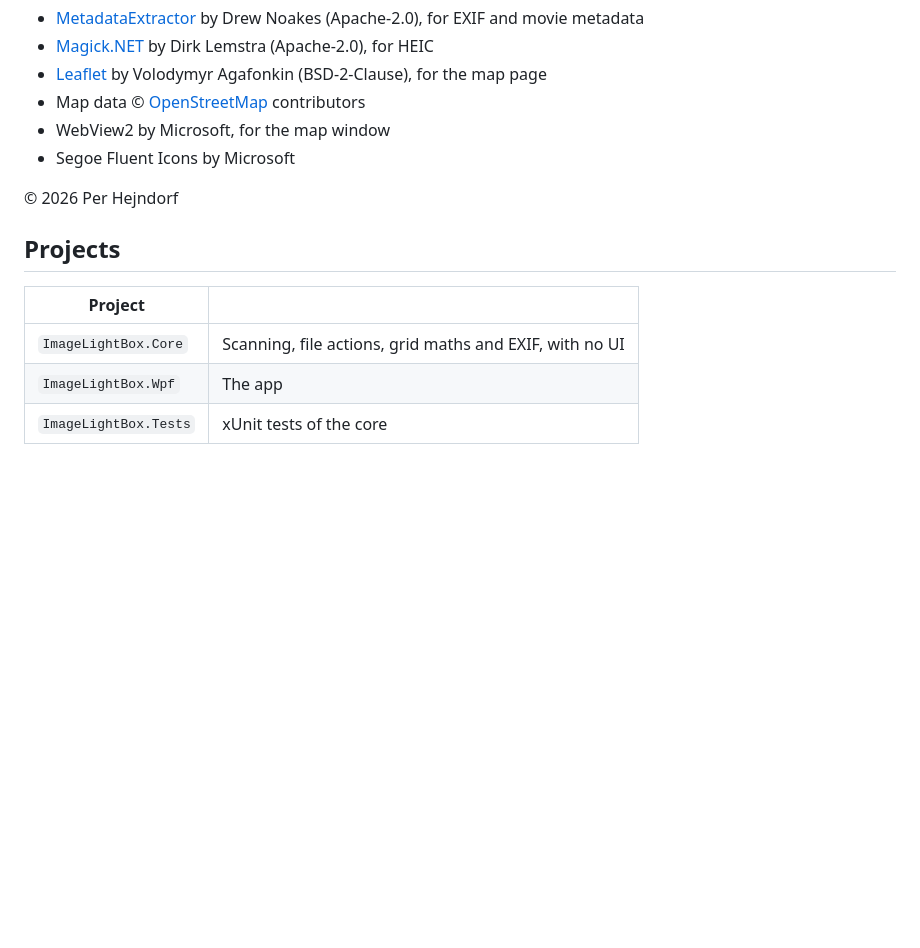
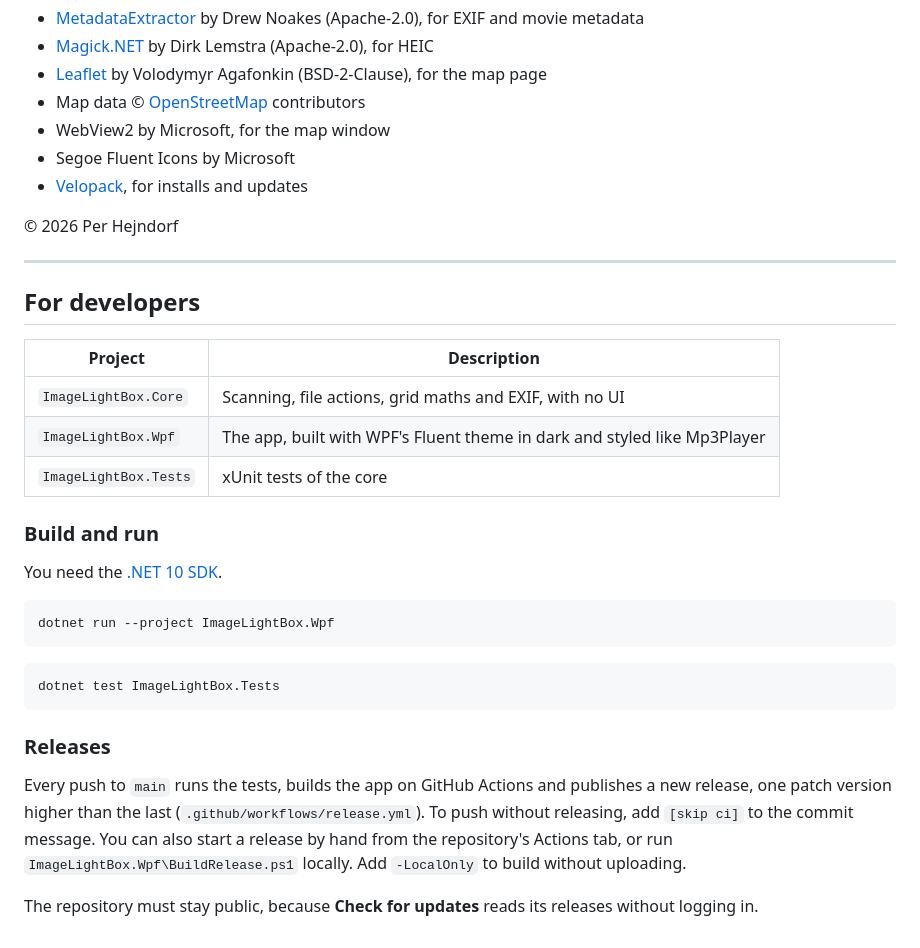
Before and after one commit to kreaton/ImageLightBox, a Markdown page: README.md, the part around one of its changes. Rendered like a GitHub page; blank space fills up the shorter version.

````diff
--- a/README.md
+++ b/README.md
@@ -61,13 +75,34 @@ Made by Per Hejndorf, with Claude (Anthropic). The same credits are on the About
 - Map data © [OpenStreetMap](https://www.openstreetmap.org/copyright) contributors
 - WebView2 by Microsoft, for the map window
 - Segoe Fluent Icons by Microsoft
+- [Velopack](https://velopack.io), for installs and updates
 
 © 2026 Per Hejndorf
 
-## Projects
+---
 
-| Project | |
+## For developers
+
+| Project | Description |
 | --- | --- |
 | `ImageLightBox.Core` | Scanning, file actions, grid maths and EXIF, with no UI |
-| `ImageLightBox.Wpf` | The app |
+| `ImageLightBox.Wpf` | The app, built with WPF's Fluent theme in dark and styled like Mp3Player |
 | `ImageLightBox.Tests` | xUnit tests of the core |
+
+### Build and run
+
+You need the [.NET 10 SDK](https://dotnet.microsoft.com/download).
+
+```bash
+dotnet run --project ImageLightBox.Wpf
+```
+
+```bash
+dotnet test ImageLightBox.Tests
+```
+
+### Releases
+
+Every push to `main` runs the tests, builds the app on GitHub Actions and publishes a new release, one patch version higher than the last (`.github/workflows/release.yml`). To push without releasing, add `[skip ci]` to the commit message. You can also start a release by hand from the repository's Actions tab, or run `ImageLightBox.Wpf\BuildRelease.ps1` locally. Add `-LocalOnly` to build without uploading.
+
+The repository must stay public, because **Check for updates** reads its releases without logging in.
````
Also changed, not shown: other parts of README.md (+20 -6 lines), images/banner.png (added), 8 other files.
